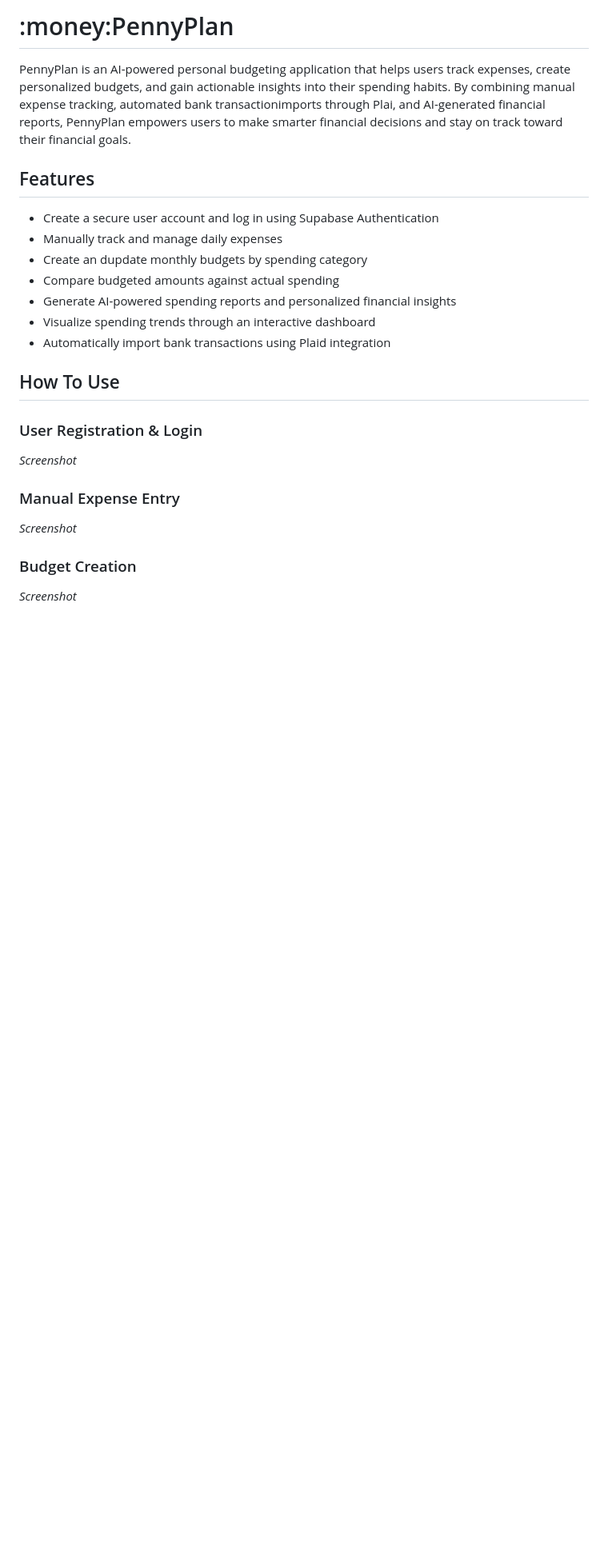
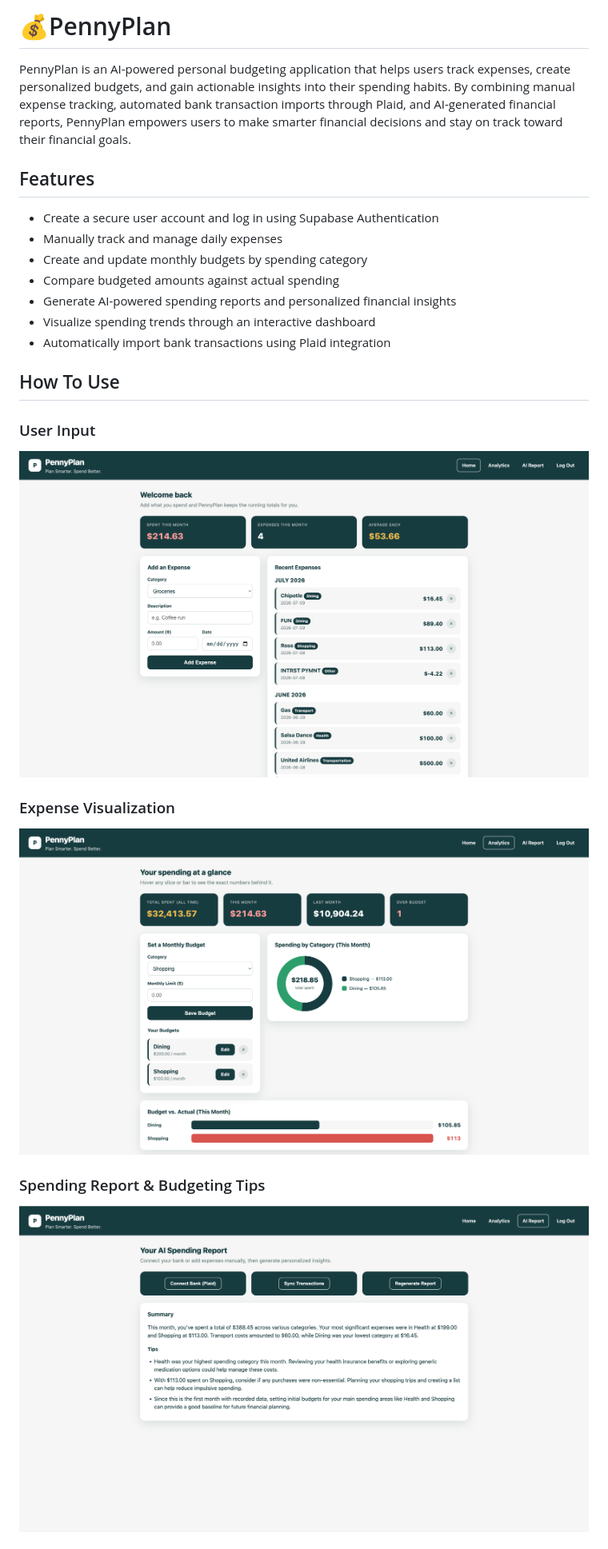
Before and after one commit to evakingsr/PennyPlan, a Markdown page: README.md, the part around the change printed below. Shown: that part at 80% size. Drawn GitHub-style; pictures changed too: images/AIReport.png (added), images/SpendingChart.png (added), images/TransactionHistory.png (added); blank space fills up the shorter version.

Commit message:
FINAL README

```diff
--- a/README.md
+++ b/README.md
@@ -1,12 +1,12 @@
-# :money:PennyPlan
+# 💰PennyPlan
 
-PennyPlan is an AI-powered personal budgeting application that helps users track expenses, create personalized budgets, and gain actionable insights into their spending habits. By combining manual expense tracking, automated bank transactionimports through Plai, and AI-generated financial reports, PennyPlan empowers users to make smarter financial decisions and stay on track toward their financial goals.
+PennyPlan is an AI-powered personal budgeting application that helps users track expenses, create personalized budgets, and gain actionable insights into their spending habits. By combining manual expense tracking, automated bank transaction imports through Plaid, and AI-generated financial reports, PennyPlan empowers users to make smarter financial decisions and stay on track toward their financial goals.
 
 ## Features
 
 - Create a secure user account and log in using Supabase Authentication
 - Manually track and manage daily expenses
-- Create an dupdate monthly budgets by spending category
+- Create and update monthly budgets by spending category
 - Compare budgeted amounts against actual spending
 - Generate AI-powered spending reports and personalized financial insights
 - Visualize spending trends through an interactive dashboard
@@ -14,15 +14,15 @@ PennyPlan is an AI-powered personal budgeting application that helps users track
 
 ## How To Use
 
-### User Registration & Login
+### User Input
+![Transaction History](images/TransactionHistory.png)
 
-*Screenshot*
+### Expense Visualization
 
-### Manual Expense Entry
+![User Expense chart](images/SpendingChart.png)
 
-*Screenshot*
 
-### Budget Creation
+### Spending Report & Budgeting Tips
 
-*Screenshot*
+![AI spending report & Tips](images/AIReport.png)
 
```
Also changed, not shown: other parts of README.md (+7 -12 lines).
